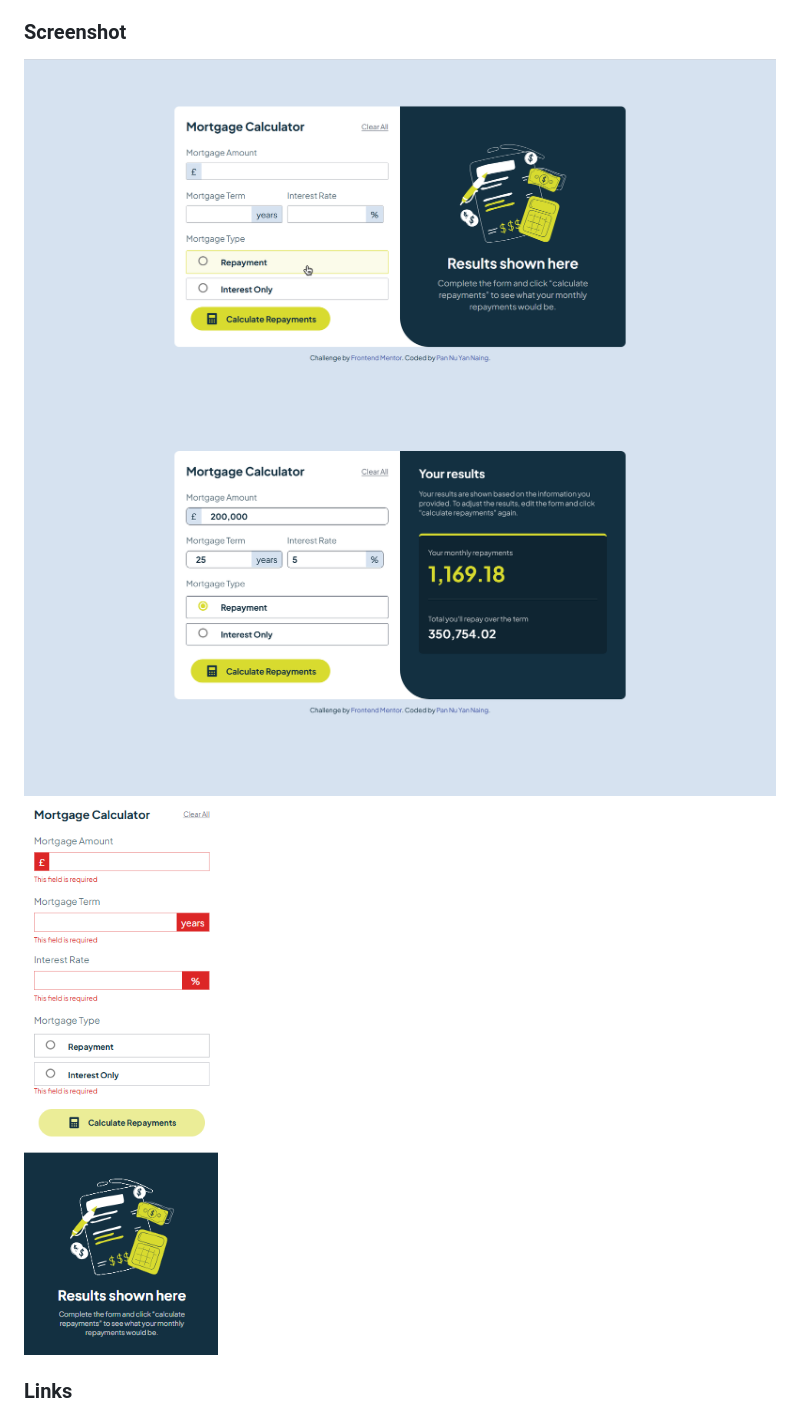
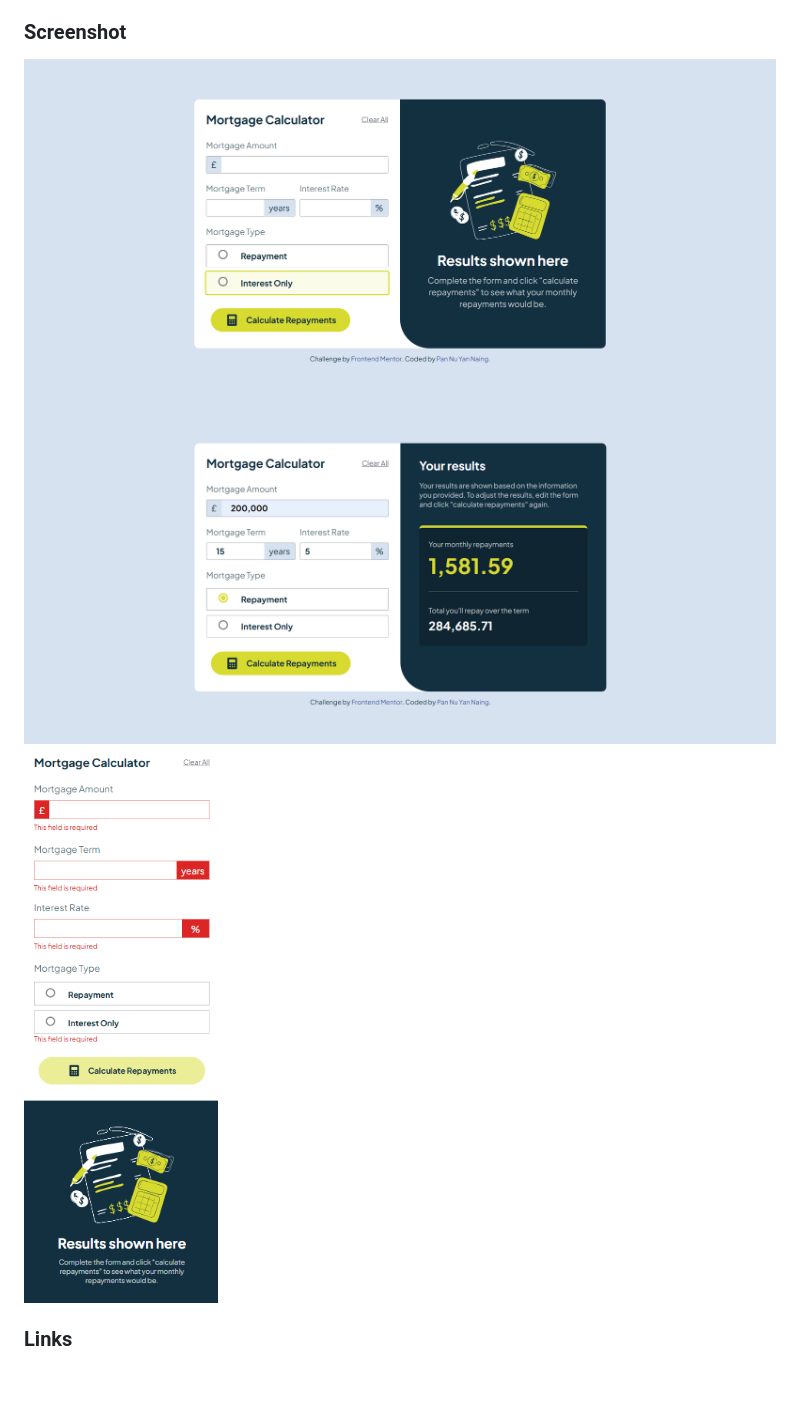
Before and after one commit to PannuYN/Mortgage-Payment-Calculator, a Markdown page: README.md, the part around the change. GitHub-like rendering; pictures changed too: image-1.png, image-2.png, image-3.png; blank space fills up the shorter version.

```diff
--- a/README.md
+++ b/README.md
@@ -27,9 +27,9 @@ Users should be able to:
 
 ### Screenshot
 
-![desktop view (empty, hover)](image-3.png)
+![desktop view (empty, hover)](image.png)
 ![desktop view (completed)](image-1.png)
-![mobile view (error)](image-5.png)
+![mobile view (error)](image-2.png)
 
 ### Links
 
```
Also changed, not shown: image-4.png (deleted), 1 other file.
